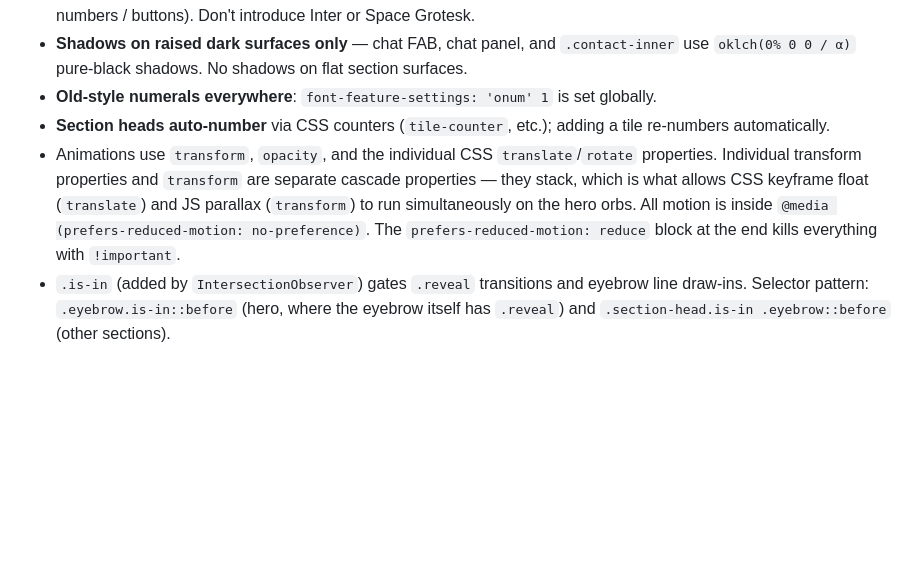
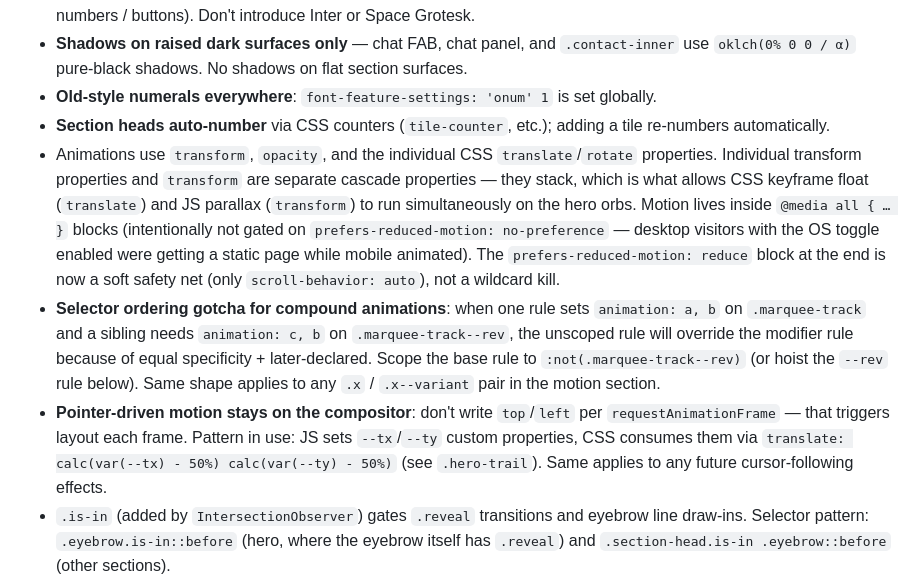
Before and after one commit to akira777777/SecretTravel, a Markdown page: CLAUDE.md, the part around the change. GitHub-like rendering; blank space fills up the shorter version.

Commit message:
docs: capture marquee selector + pointer-motion gotchas in CLAUDE.md

```diff
--- a/CLAUDE.md
+++ b/CLAUDE.md
@@ -49,7 +49,9 @@ The visual direction is **"The Concierge Quarterly"** — letterpress travel jou
 - **Shadows on raised dark surfaces only** — chat FAB, chat panel, and `.contact-inner` use `oklch(0% 0 0 / α)` pure-black shadows. No shadows on flat section surfaces.
 - **Old-style numerals everywhere**: `font-feature-settings: 'onum' 1` is set globally.
 - **Section heads auto-number** via CSS counters (`tile-counter`, etc.); adding a tile re-numbers automatically.
-- Animations use `transform`, `opacity`, and the individual CSS `translate`/`rotate` properties. Individual transform properties and `transform` are separate cascade properties — they stack, which is what allows CSS keyframe float (`translate`) and JS parallax (`transform`) to run simultaneously on the hero orbs. All motion is inside `@media (prefers-reduced-motion: no-preference)`. The `prefers-reduced-motion: reduce` block at the end kills everything with `!important`.
+- Animations use `transform`, `opacity`, and the individual CSS `translate`/`rotate` properties. Individual transform properties and `transform` are separate cascade properties — they stack, which is what allows CSS keyframe float (`translate`) and JS parallax (`transform`) to run simultaneously on the hero orbs. Motion lives inside `@media all { … }` blocks (intentionally not gated on `prefers-reduced-motion: no-preference` — desktop visitors with the OS toggle enabled were getting a static page while mobile animated). The `prefers-reduced-motion: reduce` block at the end is now a soft safety net (only `scroll-behavior: auto`), not a wildcard kill.
+- **Selector ordering gotcha for compound animations**: when one rule sets `animation: a, b` on `.marquee-track` and a sibling needs `animation: c, b` on `.marquee-track--rev`, the unscoped rule will override the modifier rule because of equal specificity + later-declared. Scope the base rule to `:not(.marquee-track--rev)` (or hoist the `--rev` rule below). Same shape applies to any `.x` / `.x--variant` pair in the motion section.
+- **Pointer-driven motion stays on the compositor**: don't write `top`/`left` per `requestAnimationFrame` — that triggers layout each frame. Pattern in use: JS sets `--tx`/`--ty` custom properties, CSS consumes them via `translate: calc(var(--tx) - 50%) calc(var(--ty) - 50%)` (see `.hero-trail`). Same applies to any future cursor-following effects.
 - `.is-in` (added by `IntersectionObserver`) gates `.reveal` transitions and eyebrow line draw-ins. Selector pattern: `.eyebrow.is-in::before` (hero, where the eyebrow itself has `.reveal`) and `.section-head.is-in .eyebrow::before` (other sections).
 - The body grain (`body::before` with `mix-blend-mode: screen`) is dropped on screens ≤720px. Dark theme requires `screen` not `multiply` — do not revert this blend mode.
 - `content-visibility: auto` on `section`; keep `.hero` overridden to `visible`.
```
